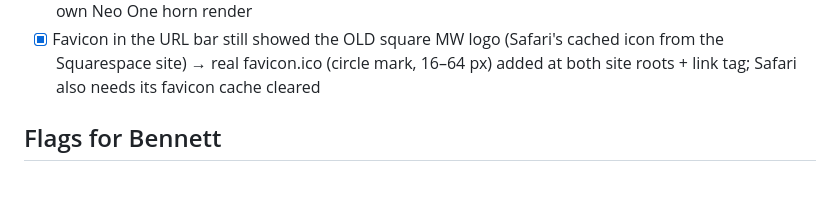
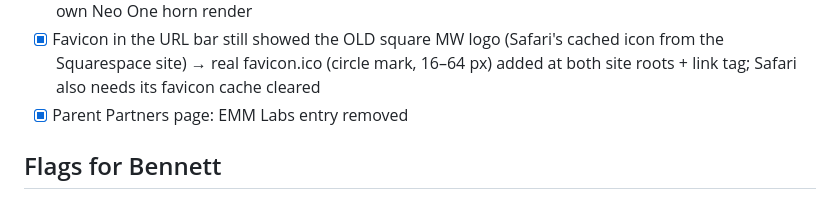
Before and after one commit to MeierWerks/mwacoustic.com, a Markdown page: docs/CHECKLIST.md, the part around the change. Drawn GitHub-style.

Commit message:
Checklist: EMM Labs removed
Co-Authored-By: Claude Fable 5.1 <noreply@anthropic.com>

```diff
--- a/docs/CHECKLIST.md
+++ b/docs/CHECKLIST.md
@@ -46,6 +46,7 @@
 - [x] Removed the three wood-bookshelf "SDS render" images Bennett flagged as another manufacturer's photography; Software gallery now uses tight Neo One detail crops
 - [x] Parent Technology page: the acoustics stock photo (another manufacturer's driver) replaced with our own Neo One horn render
 - [x] Favicon in the URL bar still showed the OLD square MW logo (Safari's cached icon from the Squarespace site) → real favicon.ico (circle mark, 16–64 px) added at both site roots + link tag; Safari also needs its favicon cache cleared
+- [x] Parent Partners page: EMM Labs entry removed
 
 ## Flags for Bennett
 - Press embed = "Revolutionizing Audio: The Rise of AI Speakers" (1BIT Podcast, channel Jay's iyagi) — verified the embed plays over HTTP; caption uses the video's title.
```
